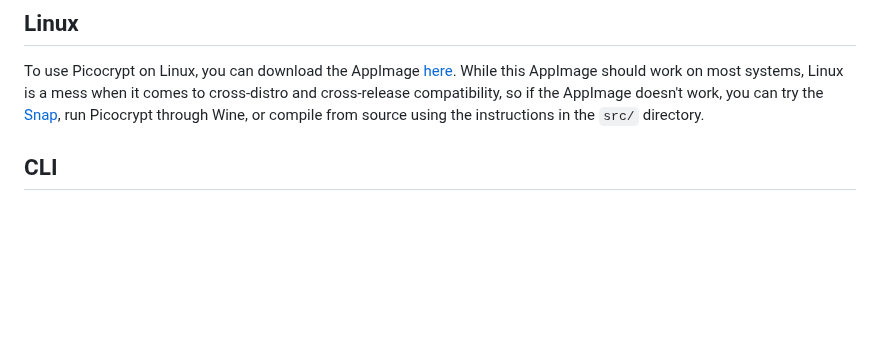
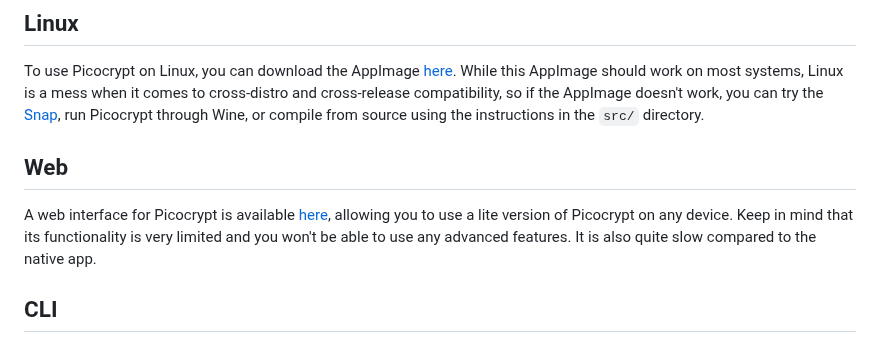
Before and after one commit to HACKERALERT/Picocrypt, a Markdown page: README.md, the part around the change. Rendered like a GitHub page; blank space fills up the shorter version.

Commit message:
Add web interface

```diff
--- a/README.md
+++ b/README.md
@@ -23,6 +23,9 @@ Picocrypt for macOS is very simple as well. Download Picocrypt <a href="https://
 
 ## Linux
 To use Picocrypt on Linux, you can download the AppImage <a href="https://github.com/HACKERALERT/Picocrypt/releases/download/1.33/Picocrypt.AppImage">here</a>. While this AppImage should work on most systems, Linux is a mess when it comes to cross-distro and cross-release compatibility, so if the AppImage doesn't work, you can try the <a href="https://snapcraft.io/picocrypt">Snap</a>, run Picocrypt through Wine, or compile from source using the instructions in the `src/` directory.
+
+## Web
+A web interface for Picocrypt is available <a href="https://picocrypt.pages.dev/">here</a>, allowing you to use a lite version of Picocrypt on any device. Keep in mind that its functionality is very limited and you won't be able to use any advanced features. It is also quite slow compared to the native app.
 
 ## CLI
 A command-line interface is available for Picocrypt <a href="/cli">here</a>. Keep in mind that the functionality is extremely limited and is not meant to replace the standard GUI app. Rather, it's best suited for environments where the GUI won't run or you need the ability to automate encryption workflows.
```
